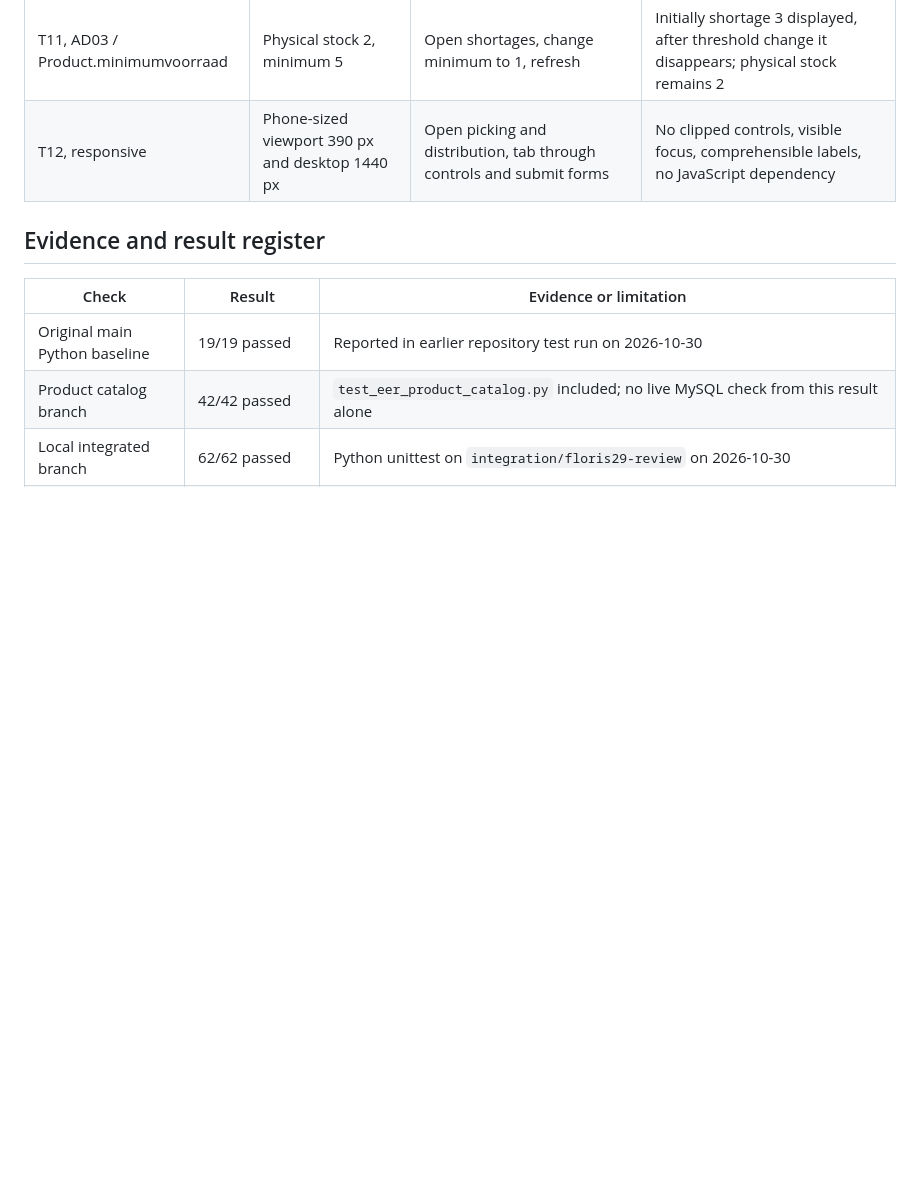
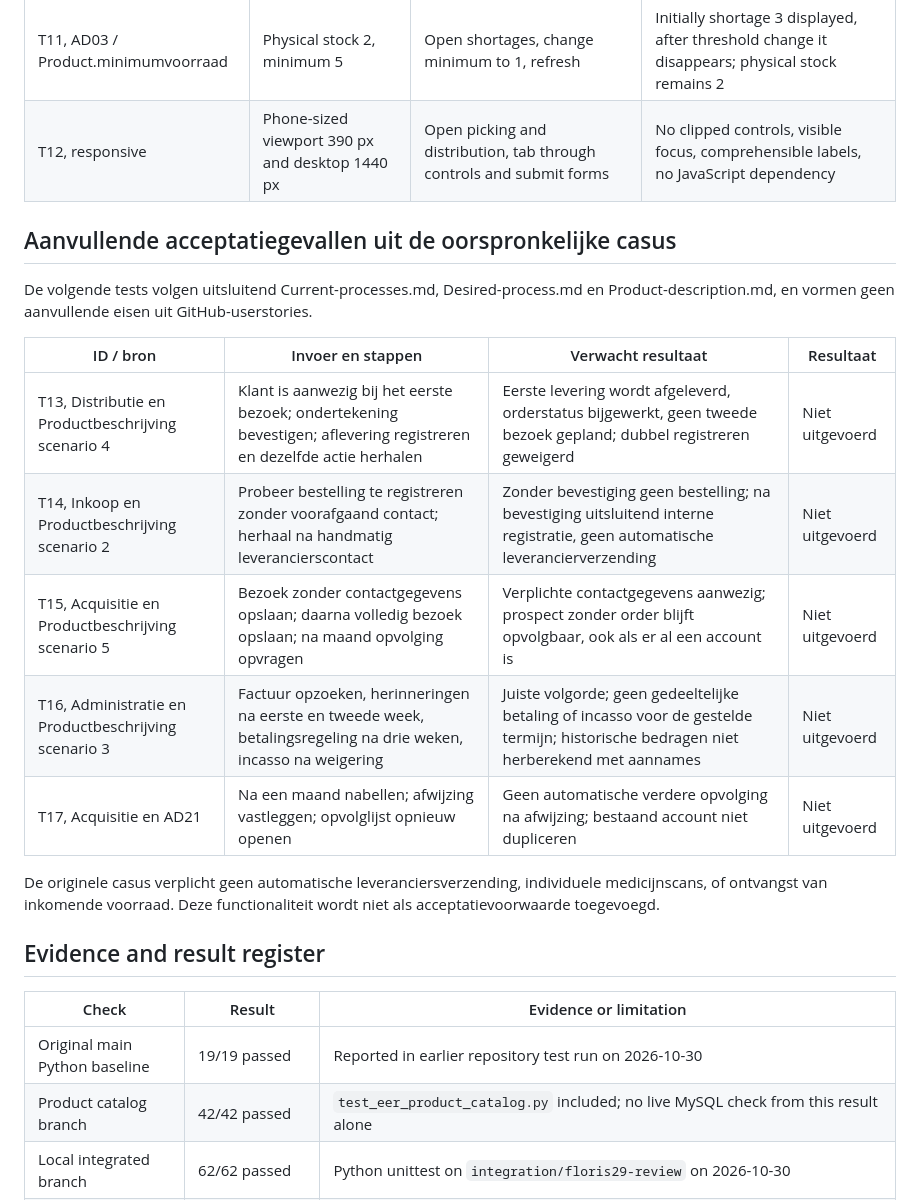
Before and after one commit to ViktorQorri/Project-Timaflu, a Markdown page: Documentation/Architecture/test-plan.md, the part around the change. GitHub-like rendering; blank space fills up the shorter version.

Commit message:
Expand case-authoritative test plan with missing workflows

```diff
--- a/Documentation/Architecture/test-plan.md
+++ b/Documentation/Architecture/test-plan.md
@@ -38,6 +38,20 @@ All data below is fictional. Run these cases against a non-production MySQL inst
 | T11, AD03 / Product.minimumvoorraad | Physical stock 2, minimum 5 | Open shortages, change minimum to 1, refresh | Initially shortage 3 displayed, after threshold change it disappears; physical stock remains 2 |
 | T12, responsive | Phone-sized viewport 390 px and desktop 1440 px | Open picking and distribution, tab through controls and submit forms | No clipped controls, visible focus, comprehensible labels, no JavaScript dependency |
 
+## Aanvullende acceptatiegevallen uit de oorspronkelijke casus
+
+De volgende tests volgen uitsluitend Current-processes.md, Desired-process.md en Product-description.md, en vormen geen aanvullende eisen uit GitHub-userstories.
+
+| ID / bron | Invoer en stappen | Verwacht resultaat | Resultaat |
+|---|---|---|---|
+| T13, Distributie en Productbeschrijving scenario 4 | Klant is aanwezig bij het eerste bezoek; ondertekening bevestigen; aflevering registreren en dezelfde actie herhalen | Eerste levering wordt afgeleverd, orderstatus bijgewerkt, geen tweede bezoek gepland; dubbel registreren geweigerd | Niet uitgevoerd |
+| T14, Inkoop en Productbeschrijving scenario 2 | Probeer bestelling te registreren zonder voorafgaand contact; herhaal na handmatig leverancierscontact | Zonder bevestiging geen bestelling; na bevestiging uitsluitend interne registratie, geen automatische leverancierverzending | Niet uitgevoerd |
+| T15, Acquisitie en Productbeschrijving scenario 5 | Bezoek zonder contactgegevens opslaan; daarna volledig bezoek opslaan; na maand opvolging opvragen | Verplichte contactgegevens aanwezig; prospect zonder order blijft opvolgbaar, ook als er al een account is | Niet uitgevoerd |
+| T16, Administratie en Productbeschrijving scenario 3 | Factuur opzoeken, herinneringen na eerste en tweede week, betalingsregeling na drie weken, incasso na weigering | Juiste volgorde; geen gedeeltelijke betaling of incasso voor de gestelde termijn; historische bedragen niet herberekend met aannames | Niet uitgevoerd |
+| T17, Acquisitie en AD21 | Na een maand nabellen; afwijzing vastleggen; opvolglijst opnieuw openen | Geen automatische verdere opvolging na afwijzing; bestaand account niet dupliceren | Niet uitgevoerd |
+
+De originele casus verplicht geen automatische leveranciersverzending, individuele medicijnscans, of ontvangst van inkomende voorraad. Deze functionaliteit wordt niet als acceptatievoorwaarde toegevoegd.
+
 ## Evidence and result register
 
 | Check | Result | Evidence or limitation |
```
